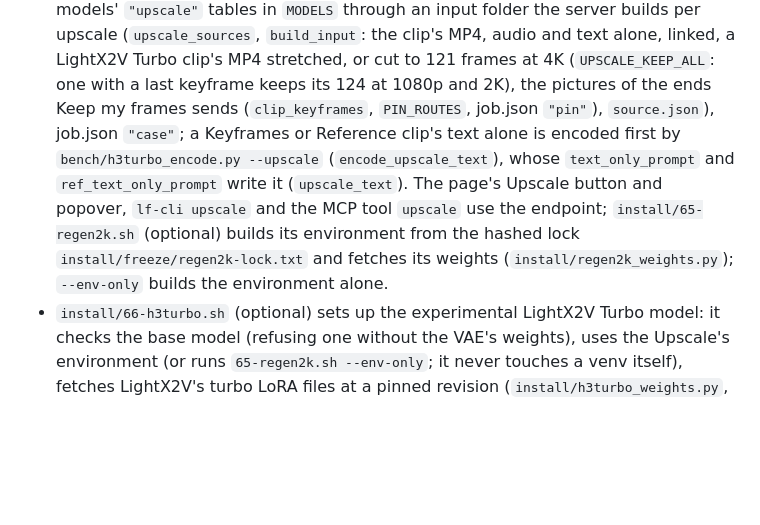
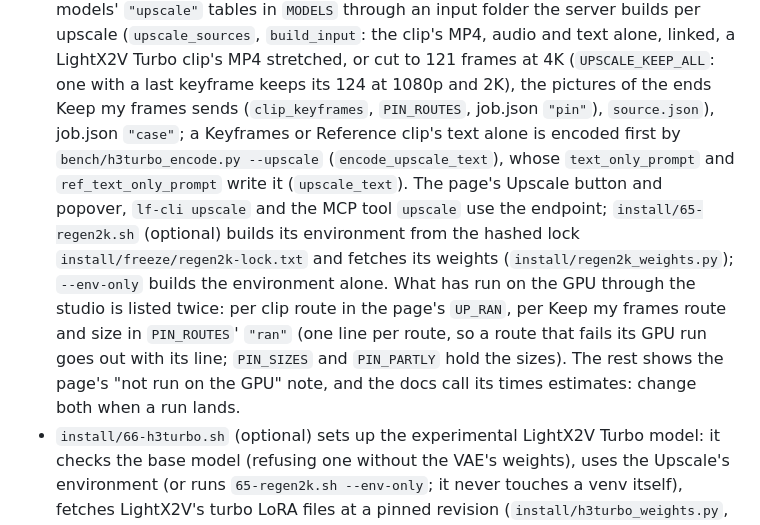
Before and after one commit to slogonomo/lf-studio, a Markdown page: AGENTS.md, the part around the change. GitHub-like rendering; blank space fills up the shorter version.

Commit message:
Docs: where AGENTS.md lists what has run on the GPU through the studio

```diff
--- a/AGENTS.md
+++ b/AGENTS.md
@@ -24,12 +24,15 @@ Notes for anyone changing this repo, people and coding agents alike. `CLAUDE.md`
   the server builds per upscale (`upscale_sources`, `build_input`: the clip's MP4, audio and text alone, linked, a
   LightX2V Turbo clip's MP4 stretched, or cut to 121 frames at 4K (`UPSCALE_KEEP_ALL`: one with a last keyframe keeps
   its 124 at 1080p and 2K), the pictures of the ends Keep my frames sends (`clip_keyframes`, `PIN_ROUTES`, job.json
-  `"pin"`), `source.json`), job.json `"case"`; a Keyframes or Reference
-  clip's text alone is encoded first by `bench/h3turbo_encode.py --upscale` (`encode_upscale_text`), whose
-  `text_only_prompt` and `ref_text_only_prompt` write it (`upscale_text`). The page's Upscale button and popover,
-  `lf-cli upscale` and the MCP tool `upscale` use the endpoint; `install/65-regen2k.sh` (optional) builds its
-  environment from the hashed lock `install/freeze/regen2k-lock.txt` and fetches its weights
-  (`install/regen2k_weights.py`); `--env-only` builds the environment alone.
+  `"pin"`), `source.json`), job.json `"case"`; a Keyframes or Reference clip's text alone is encoded first by
+  `bench/h3turbo_encode.py --upscale` (`encode_upscale_text`), whose `text_only_prompt` and `ref_text_only_prompt`
+  write it (`upscale_text`). The page's Upscale button and popover, `lf-cli upscale` and the MCP tool `upscale` use the
+  endpoint; `install/65-regen2k.sh` (optional) builds its environment from the hashed lock
+  `install/freeze/regen2k-lock.txt` and fetches its weights (`install/regen2k_weights.py`); `--env-only` builds the
+  environment alone. What has run on the GPU through the studio is listed twice: per clip route in the page's
+  `UP_RAN`, per Keep my frames route and size in `PIN_ROUTES`' `"ran"` (one line per route, so a route that fails its
+  GPU run goes out with its line; `PIN_SIZES` and `PIN_PARTLY` hold the sizes). The rest shows the page's "not run on
+  the GPU" note, and the docs call its times estimates: change both when a run lands.
 - `install/66-h3turbo.sh` (optional) sets up the experimental LightX2V Turbo model: it checks the base model (refusing
   one without the VAE's weights), uses the Upscale's environment (or runs `65-regen2k.sh --env-only`; it never touches
   a venv itself), fetches LightX2V's turbo LoRA files at a pinned revision (`install/h3turbo_weights.py`, standard
```
